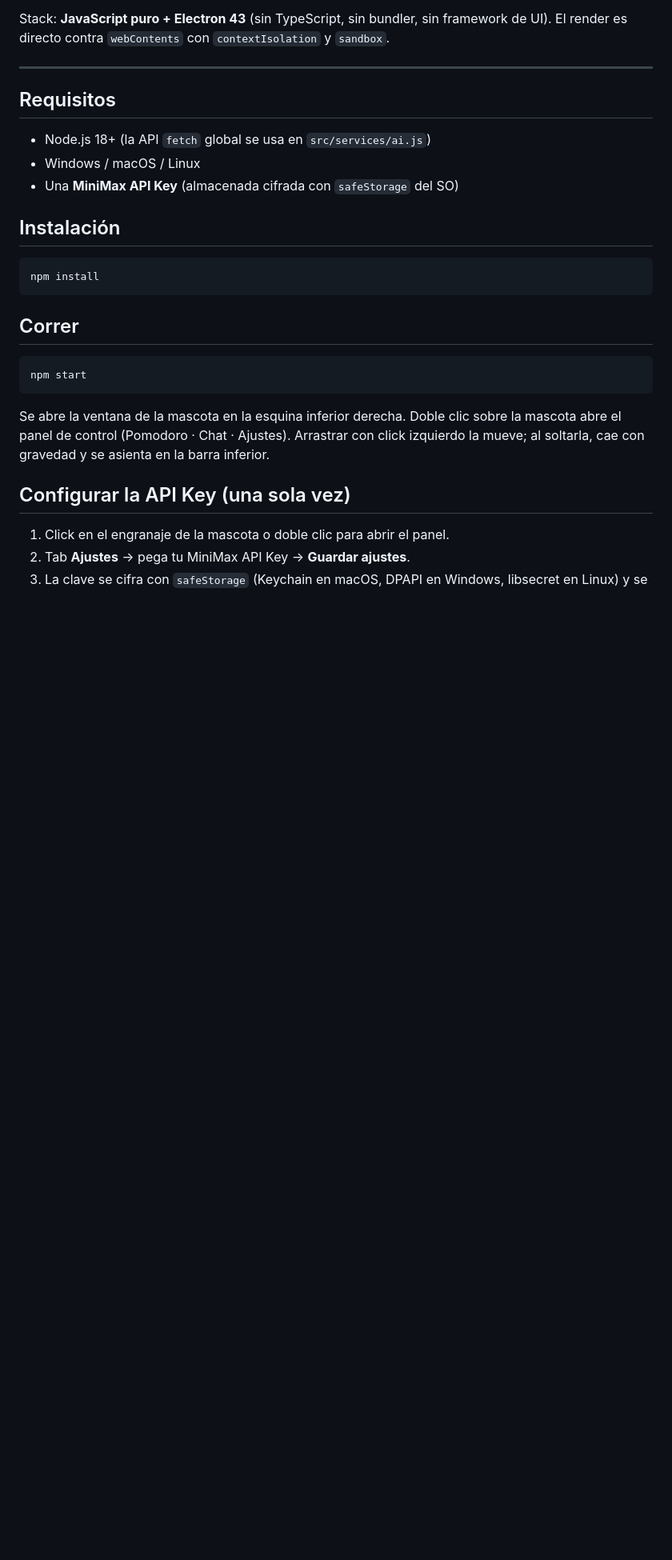
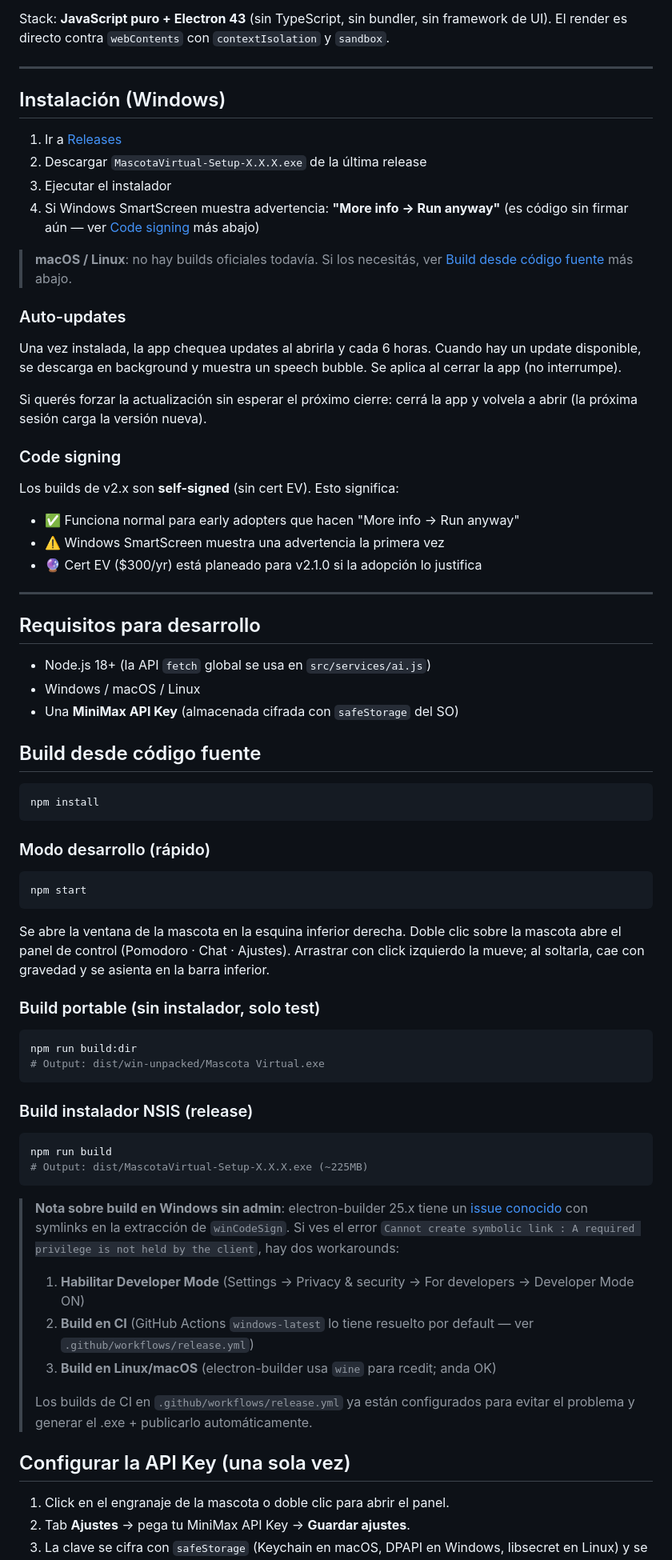
Before and after one commit to HosneydertMesa/mascota-virtual, a Markdown page: README.md, the part around one of its changes. Shown at 80% size. Rendered like a GitHub page; blank space fills up the shorter version.

````diff
--- a/README.md
+++ b/README.md
@@ -13,28 +14,85 @@ y `sandbox`.
 
 ---
 
-## Requisitos
+## Instalación (Windows)
+
+1. Ir a [Releases](https://github.com/HosneydertMesa/mascota-virtual/releases)
+2. Descargar `MascotaVirtual-Setup-X.X.X.exe` de la última release
+3. Ejecutar el instalador
+4. Si Windows SmartScreen muestra advertencia: **"More info → Run anyway"**
+   (es código sin firmar aún — ver [Code signing](#code-signing) más abajo)
+
+> **macOS / Linux**: no hay builds oficiales todavía. Si los necesitás,
+> ver [Build desde código fuente](#build-desde-código-fuente) más abajo.
+
+### Auto-updates
+
+Una vez instalada, la app chequea updates al abrirla y cada 6 horas. Cuando
+hay un update disponible, se descarga en background y muestra un speech
+bubble. Se aplica al cerrar la app (no interrumpe).
+
+Si querés forzar la actualización sin esperar el próximo cierre: cerrá la
+app y volvela a abrir (la próxima sesión carga la versión nueva).
+
+### Code signing
+
+Los builds de v2.x son **self-signed** (sin cert EV). Esto significa:
+
+- ✅ Funciona normal para early adopters que hacen "More info → Run anyway"
+- ⚠️ Windows SmartScreen muestra una advertencia la primera vez
+- 🔮 Cert EV ($300/yr) está planeado para v2.1.0 si la adopción lo justifica
+
+---
+
+## Requisitos para desarrollo
 
 - Node.js 18+ (la API `fetch` global se usa en `src/services/ai.js`)
 - Windows / macOS / Linux
 - Una **MiniMax API Key** (almacenada cifrada con `safeStorage` del SO)
 
-## Instalación
+## Build desde código fuente
 
 ```bash
 npm install
 ```
 
-## Correr
+### Modo desarrollo (rápido)
 
 ```bash
 npm start
 ```
 
 Se abre la ventana de la mascota en la esquina inferior derecha. Doble clic
-sobre la mascota abre el panel de control (Pomodoro · Chat · Ajustes). Arrastrar
-con click izquierdo la mueve; al soltarla, cae con gravedad y se asienta en
-la barra inferior.
+sobre la mascota abre el panel de control (Pomodoro · Chat · Ajustes).
+Arrastrar con click izquierdo la mueve; al soltarla, cae con gravedad y
+se asienta en la barra inferior.
+
+### Build portable (sin instalador, solo test)
+
+```bash
+npm run build:dir
+# Output: dist/win-unpacked/Mascota Virtual.exe
+```
+
+### Build instalador NSIS (release)
+
+```bash
+npm run build
+# Output: dist/MascotaVirtual-Setup-X.X.X.exe (~225MB)
+```
+
+> **Nota sobre build en Windows sin admin**: electron-builder 25.x tiene
+> un [issue conocido](https://github.com/electron-userland/electron-builder/issues/8149)
+> con symlinks en la extracción de `winCodeSign`. Si ves el error
+> `Cannot create symbolic link : A required privilege is not held by the client`,
+> hay dos workarounds:
+>
+> 1. **Habilitar Developer Mode** (Settings → Privacy & security → For developers → Developer Mode ON)
+> 2. **Build en CI** (GitHub Actions `windows-latest` lo tiene resuelto por default — ver `.github/workflows/release.yml`)
+> 3. **Build en Linux/macOS** (electron-builder usa `wine` para rcedit; anda OK)
+>
+> Los builds de CI en `.github/workflows/release.yml` ya están configurados
+> para evitar el problema y generar el .exe + publicarlo automáticamente.
 
 ## Configurar la API Key (una sola vez)
 
````
Also changed, not shown: other parts of README.md (+49 -15 lines).
